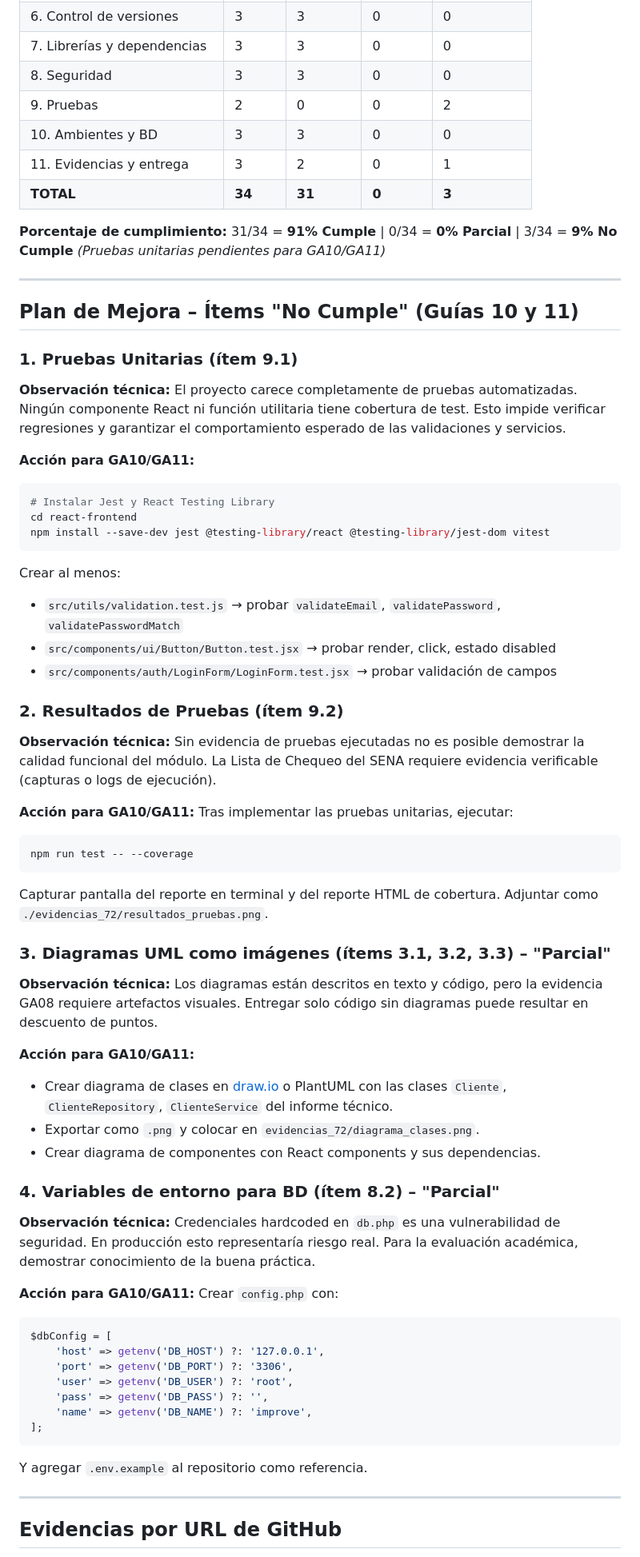
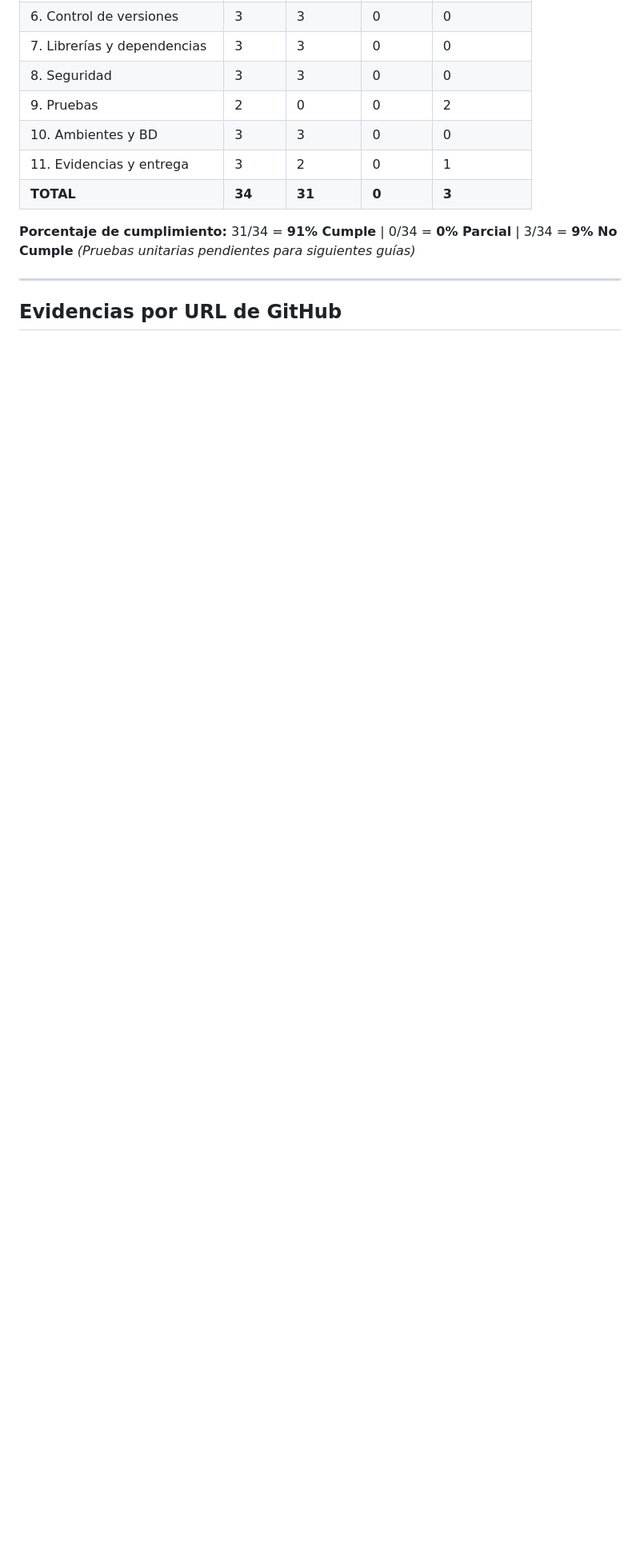
Before and after one commit to CFCT95/CyberG-Suite, a Markdown page: EVIDENCIA_72_CHECKLIST.md, the part around one of its changes. Shown at 80% size. Drawn GitHub-style; blank space fills up the shorter version.

Commit message:
checklist: quitar secciones innecesarias y generalizar referencias a guías
Made-with: Cursor

````diff
--- a/EVIDENCIA_72_CHECKLIST.md
+++ b/EVIDENCIA_72_CHECKLIST.md
@@ -160,63 +160,7 @@
 | 11. Evidencias y entrega | 3 | 2 | 0 | 1 |
 | **TOTAL** | **34** | **31** | **0** | **3** |
 
-**Porcentaje de cumplimiento:** 31/34 = **91% Cumple** | 0/34 = **0% Parcial** | 3/34 = **9% No Cumple** *(Pruebas unitarias pendientes para GA10/GA11)*
-
----
-
-## Plan de Mejora – Ítems "No Cumple" (Guías 10 y 11)
-
-### 1. Pruebas Unitarias (ítem 9.1)
-
-**Observación técnica:** El proyecto carece completamente de pruebas automatizadas. Ningún componente React ni función utilitaria tiene cobertura de test. Esto impide verificar regresiones y garantizar el comportamiento esperado de las validaciones y servicios.
-
-**Acción para GA10/GA11:**
-```bash
-# Instalar Jest y React Testing Library
-cd react-frontend
-npm install --save-dev jest @testing-library/react @testing-library/jest-dom vitest
-```
-Crear al menos:
-- `src/utils/validation.test.js` → probar `validateEmail`, `validatePassword`, `validatePasswordMatch`
-- `src/components/ui/Button/Button.test.jsx` → probar render, click, estado disabled
-- `src/components/auth/LoginForm/LoginForm.test.jsx` → probar validación de campos
-
-### 2. Resultados de Pruebas (ítem 9.2)
-
-**Observación técnica:** Sin evidencia de pruebas ejecutadas no es posible demostrar la calidad funcional del módulo. La Lista de Chequeo del SENA requiere evidencia verificable (capturas o logs de ejecución).
-
-**Acción para GA10/GA11:**
-Tras implementar las pruebas unitarias, ejecutar:
-```bash
-npm run test -- --coverage
-```
-Capturar pantalla del reporte en terminal y del reporte HTML de cobertura. Adjuntar como `./evidencias_72/resultados_pruebas.png`.
-
-### 3. Diagramas UML como imágenes (ítems 3.1, 3.2, 3.3) – "Parcial"
-
-**Observación técnica:** Los diagramas están descritos en texto y código, pero la evidencia GA08 requiere artefactos visuales. Entregar solo código sin diagramas puede resultar en descuento de puntos.
-
-**Acción para GA10/GA11:**
-- Crear diagrama de clases en [draw.io](https://draw.io) o PlantUML con las clases `Cliente`, `ClienteRepository`, `ClienteService` del informe técnico.
-- Exportar como `.png` y colocar en `evidencias_72/diagrama_clases.png`.
-- Crear diagrama de componentes con React components y sus dependencias.
-
-### 4. Variables de entorno para BD (ítem 8.2) – "Parcial"
-
-**Observación técnica:** Credenciales hardcoded en `db.php` es una vulnerabilidad de seguridad. En producción esto representaría riesgo real. Para la evaluación académica, demostrar conocimiento de la buena práctica.
-
-**Acción para GA10/GA11:**
-Crear `config.php` con:
-```php
-$dbConfig = [
-    'host' => getenv('DB_HOST') ?: '127.0.0.1',
-    'port' => getenv('DB_PORT') ?: '3306',
-    'user' => getenv('DB_USER') ?: 'root',
-    'pass' => getenv('DB_PASS') ?: '',
-    'name' => getenv('DB_NAME') ?: 'improve',
-];
-```
-Y agregar `.env.example` al repositorio como referencia.
+**Porcentaje de cumplimiento:** 31/34 = **91% Cumple** | 0/34 = **0% Parcial** | 3/34 = **9% No Cumple** *(Pruebas unitarias pendientes para siguientes guías)*
 
 ---
 
````
Also changed, not shown: other parts of EVIDENCIA_72_CHECKLIST.md (+4 -14 lines).
